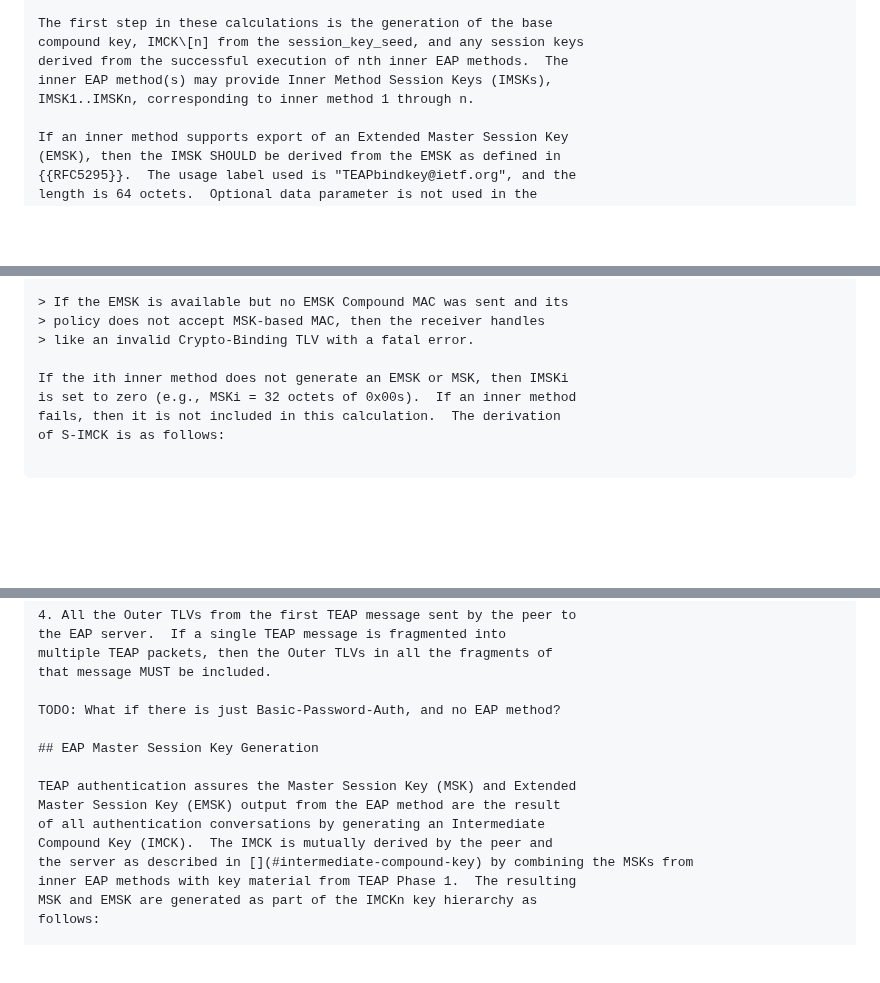
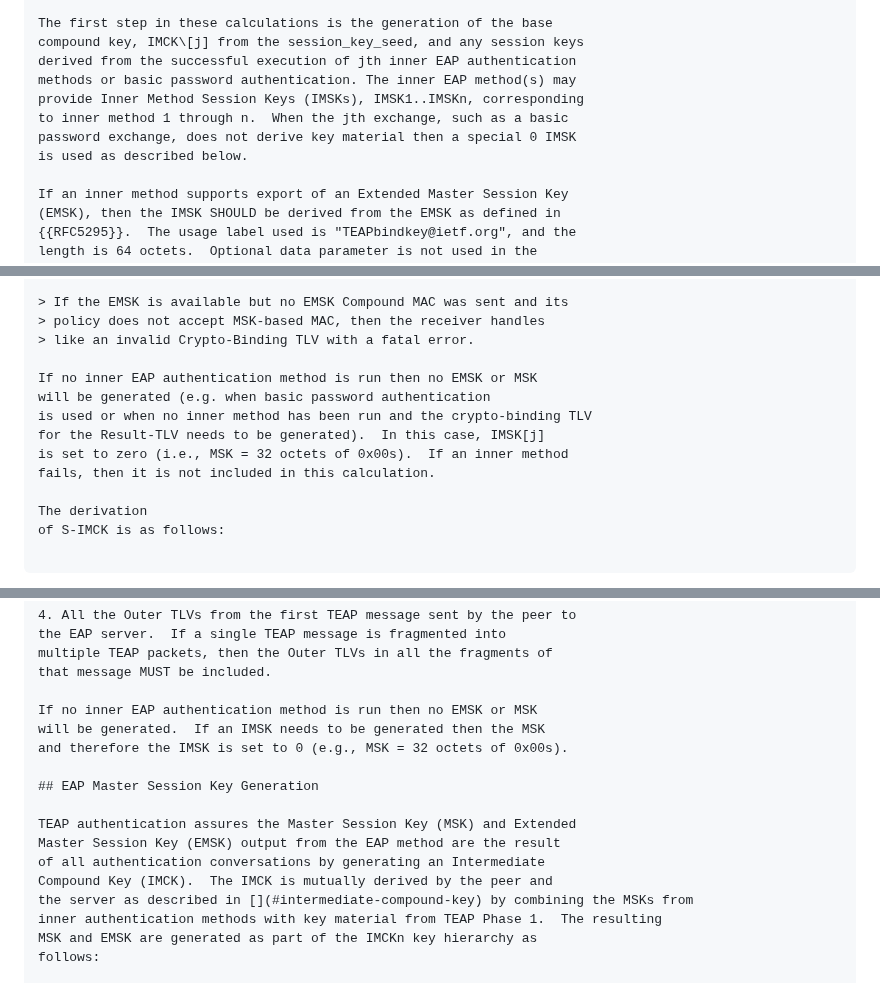
Before and after one commit to jsalowey/rfc7170bis, a Markdown page: draft-ietf-emu-rfc7170bis.md, 3 parts joined by grey strips. Drawn GitHub-style; blank space fills up the shorter version.

Commit message:
https://www.rfc-editor.org/errata/eid5775
with text taken from https://github.com/emu-wg/teap-errata/pull/11/commits/8ca57103f2f2381302c68c30d79f6e2044c38662

```diff
--- a/draft-ietf-emu-rfc7170bis.md
+++ b/draft-ietf-emu-rfc7170bis.md
@@ -2789,10 +2789,13 @@ Extended Master Session Key (EMSK) defined in {{RFC3748}}.  Note that
 the IMCK MUST be recalculated after each successful inner EAP method.
 
 The first step in these calculations is the generation of the base
-compound key, IMCK\[n] from the session_key_seed, and any session keys
-derived from the successful execution of nth inner EAP methods.  The
-inner EAP method(s) may provide Inner Method Session Keys (IMSKs),
-IMSK1..IMSKn, corresponding to inner method 1 through n.
+compound key, IMCK\[j] from the session_key_seed, and any session keys
+derived from the successful execution of jth inner EAP authentication
+methods or basic password authentication. The inner EAP method(s) may
+provide Inner Method Session Keys (IMSKs), IMSK1..IMSKn, corresponding
+to inner method 1 through n.  When the jth exchange, such as a basic
+password exchange, does not derive key material then a special 0 IMSK
+is used as described below.
 
 If an inner method supports export of an Extended Master Session Key
 (EMSK), then the IMSK SHOULD be derived from the EMSK as defined in
@@ -2863,9 +2866,14 @@ On the receiver of the Crypto-Binding TLV side:
 > policy does not accept MSK-based MAC, then the receiver handles
 > like an invalid Crypto-Binding TLV with a fatal error.
 
-If the ith inner method does not generate an EMSK or MSK, then IMSKi
-is set to zero (e.g., MSKi = 32 octets of 0x00s).  If an inner method
-fails, then it is not included in this calculation.  The derivation
+If no inner EAP authentication method is run then no EMSK or MSK
+will be generated (e.g. when basic password authentication
+is used or when no inner method has been run and the crypto-binding TLV
+for the Result-TLV needs to be generated).  In this case, IMSK[j]
+is set to zero (i.e., MSK = 32 octets of 0x00s).  If an inner method
+fails, then it is not included in this calculation.
+
+The derivation
 of S-IMCK is as follows:
 
 ~~~~
@@ -2923,7 +2931,9 @@ the EAP server.  If a single TEAP message is fragmented into
 multiple TEAP packets, then the Outer TLVs in all the fragments of
 that message MUST be included.
 
-TODO: What if there is just Basic-Password-Auth, and no EAP method?
+If no inner EAP authentication method is run then no EMSK or MSK
+will be generated.  If an IMSK needs to be generated then the MSK
+and therefore the IMSK is set to 0 (e.g., MSK = 32 octets of 0x00s).
 
 ## EAP Master Session Key Generation
 
@@ -2932,7 +2942,7 @@ Master Session Key (EMSK) output from the EAP method are the result
 of all authentication conversations by generating an Intermediate
 Compound Key (IMCK).  The IMCK is mutually derived by the peer and
 the server as described in [](#intermediate-compound-key) by combining the MSKs from
-inner EAP methods with key material from TEAP Phase 1.  The resulting
+inner authentication methods with key material from TEAP Phase 1.  The resulting
 MSK and EMSK are generated as part of the IMCKn key hierarchy as
 follows:
 
```
